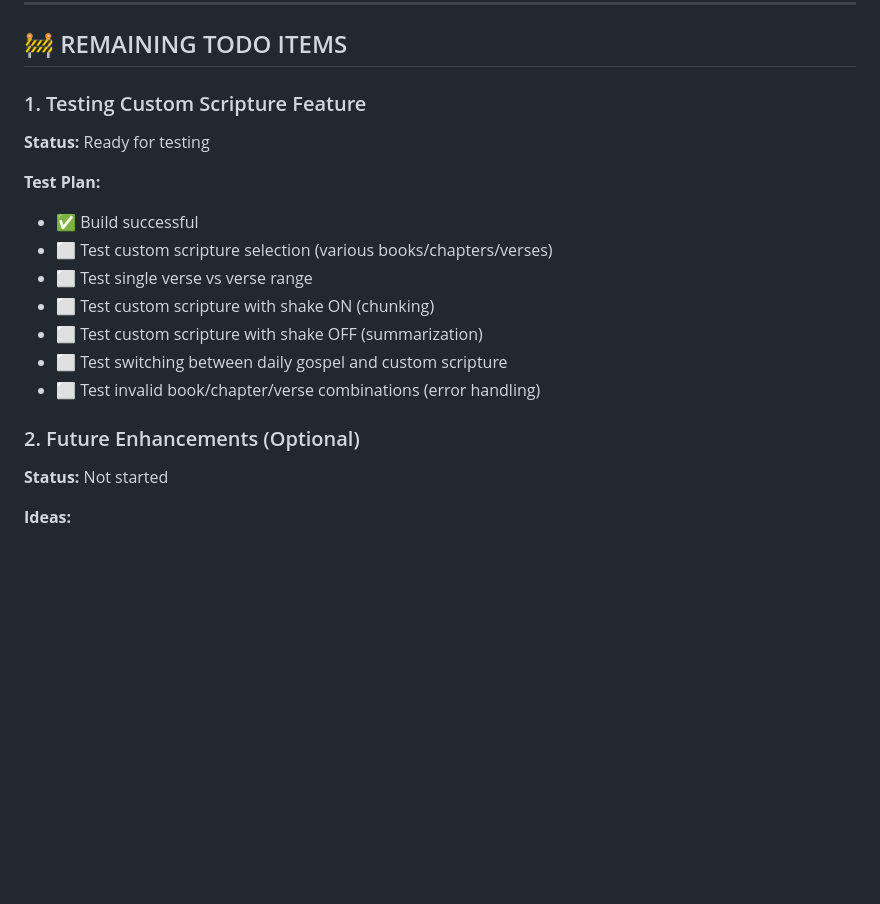
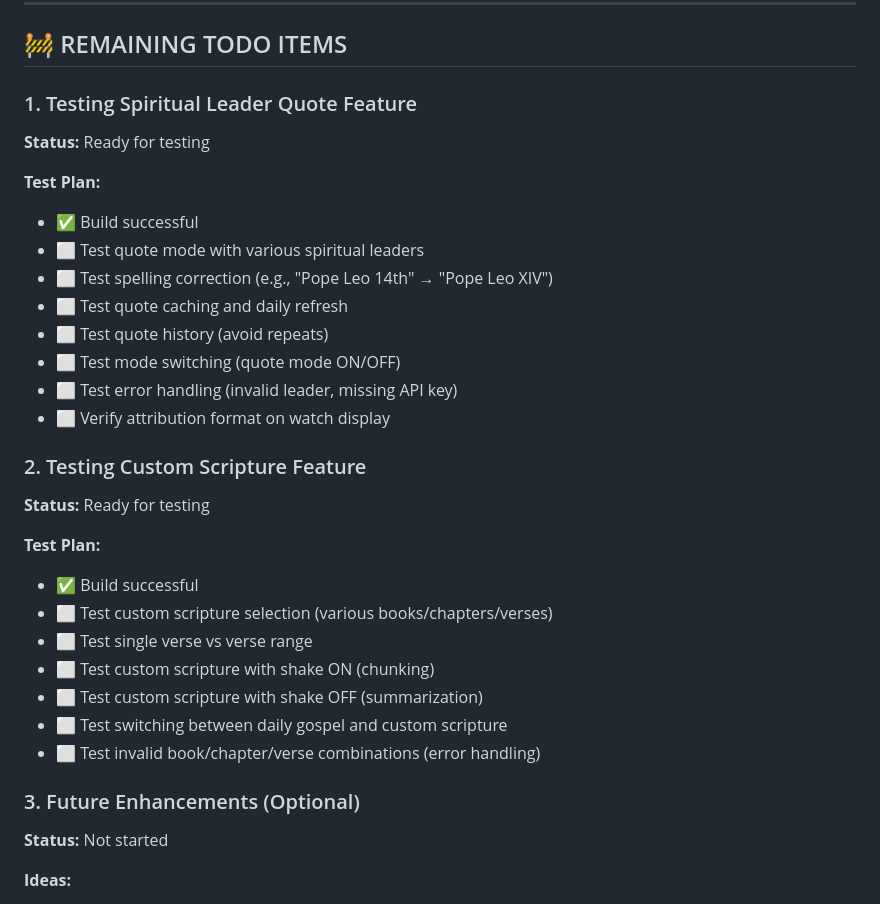
Before and after one commit to ClickCalickClick/word-of-the-lord, a Markdown page: myfirstproject/IMPLEMENTATION_STATUS.md, the part around one of its changes. GitHub-like rendering; blank space fills up the shorter version.

```diff
--- a/myfirstproject/IMPLEMENTATION_STATUS.md
+++ b/myfirstproject/IMPLEMENTATION_STATUS.md
@@ -74,7 +126,20 @@ Comprehensive Catholic Daily Gospel watchface for Pebble with weather integratio
 
 ## 🚧 REMAINING TODO ITEMS
 
-### 1. Testing Custom Scripture Feature
+### 1. Testing Spiritual Leader Quote Feature
+**Status:** Ready for testing
+
+**Test Plan:**
+- ✅ Build successful
+- ⬜ Test quote mode with various spiritual leaders
+- ⬜ Test spelling correction (e.g., "Pope Leo 14th" → "Pope Leo XIV")
+- ⬜ Test quote caching and daily refresh
+- ⬜ Test quote history (avoid repeats)
+- ⬜ Test mode switching (quote mode ON/OFF)
+- ⬜ Test error handling (invalid leader, missing API key)
+- ⬜ Verify attribution format on watch display
+
+### 2. Testing Custom Scripture Feature
 **Status:** Ready for testing
 
 **Test Plan:**
@@ -86,7 +151,7 @@ Comprehensive Catholic Daily Gospel watchface for Pebble with weather integratio
 - ⬜ Test switching between daily gospel and custom scripture
 - ⬜ Test invalid book/chapter/verse combinations (error handling)
 
-### 2. Future Enhancements (Optional)
+### 3. Future Enhancements (Optional)
 **Status:** Not started
 
 **Ideas:**
```
Also changed, not shown: other parts of myfirstproject/IMPLEMENTATION_STATUS.md (+53 -1 lines), myfirstproject/IMPLEMENTATION_PLAN.md (+80 -65 lines), myfirstproject/TODO.md (+79 -66 lines).
